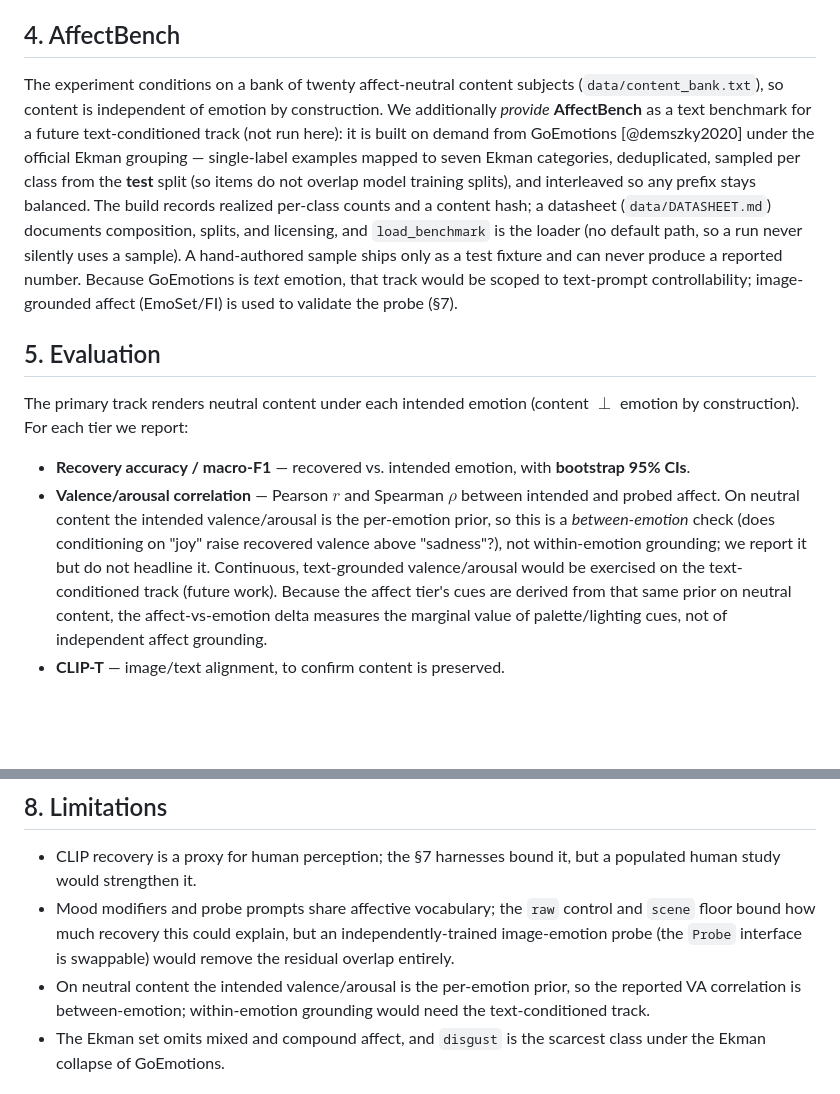
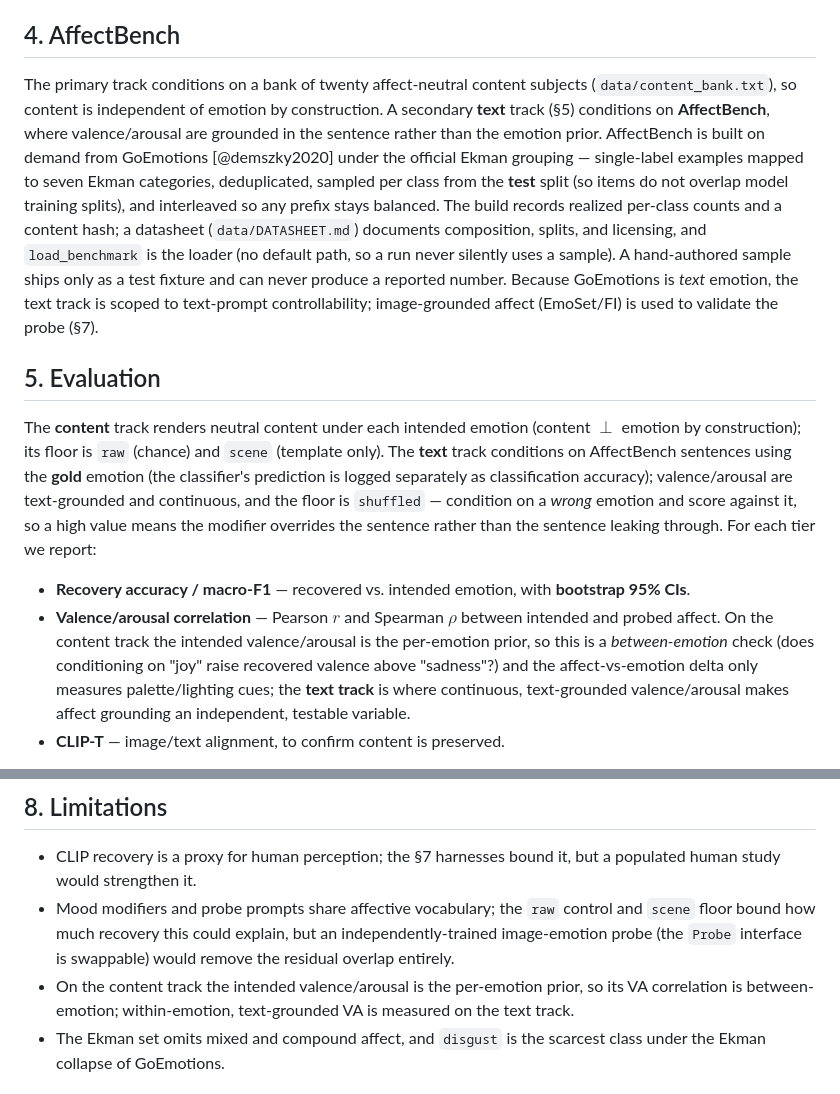
Before and after one commit to urmeo/NovaVision, a Markdown page: paper/paper.md, 2 parts joined by grey strips. Rendered like a GitHub page; blank space fills up the shorter version.

Commit message:
document text track

```diff
--- a/paper/paper.md
+++ b/paper/paper.md
@@ -73,32 +73,37 @@ rather than a single positive/negative contrast. Probe templates are frozen befo
 
 ## 4. AffectBench
 
-The experiment conditions on a bank of twenty affect-neutral content subjects
-(`data/content_bank.txt`), so content is independent of emotion by construction. We additionally
-*provide* **AffectBench** as a text benchmark for a future text-conditioned track (not run here):
-it is built on demand from GoEmotions [@demszky2020] under the official Ekman grouping —
+The primary track conditions on a bank of twenty affect-neutral content subjects
+(`data/content_bank.txt`), so content is independent of emotion by construction. A secondary
+**text** track (§5) conditions on **AffectBench**, where valence/arousal are grounded in the
+sentence rather than the emotion prior. AffectBench is built on demand from GoEmotions
+[@demszky2020] under the official Ekman grouping —
 single-label examples mapped to seven Ekman categories, deduplicated, sampled per class from the
 **test** split (so items do not overlap model training splits), and interleaved so any prefix
 stays balanced. The build records realized per-class counts and a content hash; a datasheet
 (`data/DATASHEET.md`) documents composition, splits, and licensing, and `load_benchmark` is the
 loader (no default path, so a run never silently uses a sample). A hand-authored sample ships
 only as a test fixture and can never produce a reported number. Because GoEmotions is *text*
-emotion, that track would be scoped to text-prompt controllability; image-grounded affect
+emotion, the text track is scoped to text-prompt controllability; image-grounded affect
 (EmoSet/FI) is used to validate the probe (§7).
 
 ## 5. Evaluation
 
-The primary track renders neutral content under each intended emotion (content $\perp$ emotion by
-construction). For each tier we report:
+The **content** track renders neutral content under each intended emotion (content $\perp$
+emotion by construction); its floor is `raw` (chance) and `scene` (template only). The **text**
+track conditions on AffectBench sentences using the **gold** emotion (the classifier's
+prediction is logged separately as classification accuracy); valence/arousal are text-grounded
+and continuous, and the floor is `shuffled` — condition on a *wrong* emotion and score against
+it, so a high value means the modifier overrides the sentence rather than the sentence leaking
+through. For each tier we report:
 
 - **Recovery accuracy / macro-F1** — recovered vs. intended emotion, with **bootstrap 95% CIs**.
 - **Valence/arousal correlation** — Pearson $r$ and Spearman $\rho$ between intended and probed
-  affect. On neutral content the intended valence/arousal is the per-emotion prior, so this is a
-  *between-emotion* check (does conditioning on "joy" raise recovered valence above "sadness"?),
-  not within-emotion grounding; we report it but do not headline it. Continuous, text-grounded
-  valence/arousal would be exercised on the text-conditioned track (future work). Because the affect tier's cues
-  are derived from that same prior on neutral content, the affect-vs-emotion delta measures the
-  marginal value of palette/lighting cues, not of independent affect grounding.
+  affect. On the content track the intended valence/arousal is the per-emotion prior, so this is
+  a *between-emotion* check (does conditioning on "joy" raise recovered valence above "sadness"?)
+  and the affect-vs-emotion delta only measures palette/lighting cues; the **text track** is
+  where continuous, text-grounded valence/arousal makes affect grounding an independent,
+  testable variable.
 - **CLIP-T** — image/text alignment, to confirm content is preserved.
 
 Tier differences (**emotion** vs **raw**, **affect** vs **emotion**, **affect** vs **raw**) are
@@ -169,8 +174,8 @@ canonical run. Until then this section states the protocol, not results.
 - Mood modifiers and probe prompts share affective vocabulary; the `raw` control and `scene`
   floor bound how much recovery this could explain, but an independently-trained image-emotion
   probe (the `Probe` interface is swappable) would remove the residual overlap entirely.
-- On neutral content the intended valence/arousal is the per-emotion prior, so the reported VA
-  correlation is between-emotion; within-emotion grounding would need the text-conditioned track.
+- On the content track the intended valence/arousal is the per-emotion prior, so its VA
+  correlation is between-emotion; within-emotion, text-grounded VA is measured on the text track.
 - The Ekman set omits mixed and compound affect, and `disgust` is the scarcest class under the
   Ekman collapse of GoEmotions.
 
```
